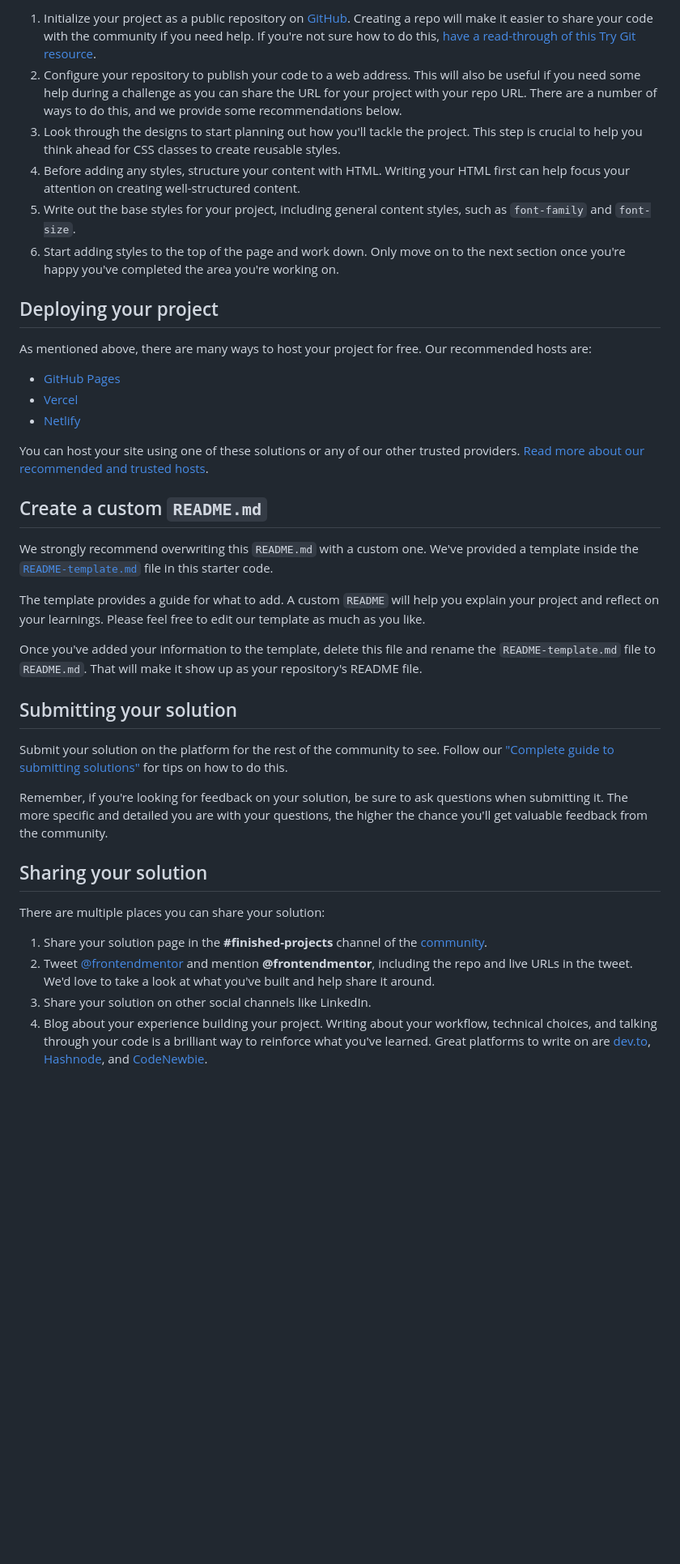
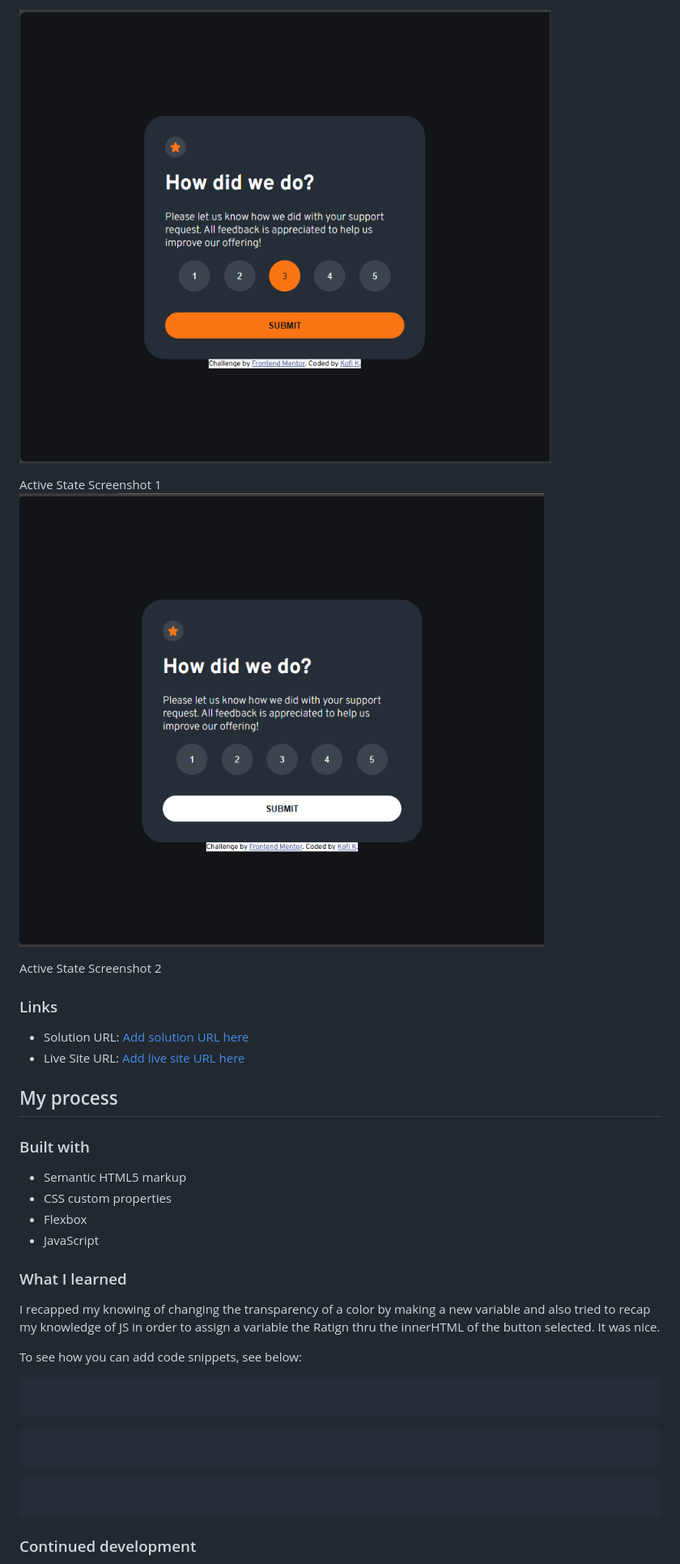
Before and after one commit to Kofi100/RatingWebsiteHTMLProject, a Markdown page: README.md, the part around the change printed below. Shown: that part at 81% size. GitHub-like rendering; pictures changed too: screenshot_Active_States_1.png (added), screenshot_Active_States_2.png (added); blank space fills up the shorter version.

Commit message:
second backup modified Readme.md,added screenshots of work.

````diff
--- a/README.md
+++ b/README.md
@@ -43,41 +49,42 @@ Feel free to use any workflow that you feel comfortable with. Below is a suggest
 
-1. Initialize your project as a public repository on [GitHub](https://github.com/). Creating a repo will make it easier to share your code with the community if you need help. If you're not sure how to do this, [have a read-through of this Try Git resource](https://try.github.io/).
-2. Configure your repository to publish your code to a web address. This will also be useful if you need some help during a challenge as you can share the URL for your project with your repo URL. There are a number of ways to do this, and we provide some recommendations below.
-3. Look through the designs to start planning out how you'll tackle the project. This step is crucial to help you think ahead for CSS classes to create reusable styles.
-4. Before adding any styles, structure your content with HTML. Writing your HTML first can help focus your attention on creating well-structured content.
-5. Write out the base styles for your project, including general content styles, such as `font-family` and `font-size`.
-6. Start adding styles to the top of the page and work down. Only move on to the next section once you're happy you've completed the area you're working on.
+![](./screenshot_Active_States_1.png)
 
-## Deploying your project
+Active State Screenshot 1
+![](./screenshot_Active_States_2.png)
 
-As mentioned above, there are many ways to host your project for free. Our recommended hosts are:
+Active State Screenshot 2
+### Links
 
-- [GitHub Pages](https://pages.github.com/)
-- [Vercel](https://vercel.com/)
-- [Netlify](https://www.netlify.com/)
+- Solution URL: [Add solution URL here](https://your-solution-url.com)
+- Live Site URL: [Add live site URL here](https://your-live-site-url.com)
 
-You can host your site using one of these solutions or any of our other trusted providers. [Read more about our recommended and trusted hosts](https://medium.com/frontend-mentor/frontend-mentor-trusted-hosting-providers-bf000dfebe).
+## My process
 
-## Create a custom `README.md`
+### Built with
 
-We strongly recommend overwriting this `README.md` with a custom one. We've provided a template inside the [`README-template.md`](./README-template.md) file in this starter code.
+- Semantic HTML5 markup
+- CSS custom properties
+- Flexbox
+- JavaScript
 
-The template provides a guide for what to add. A custom `README` will help you explain your project and reflect on your learnings. Please feel free to edit our template as much as you like.
+### What I learned
 
-Once you've added your information to the template, delete this file and rename the `README-template.md` file to `README.md`. That will make it show up as your repository's README file.
+I recapped my knowing of changing the transparency of a color by making a new variable and also
+tried to recap my knowledge of JS in order to assign a variable the Ratign thru the innerHTML of the
+button selected.
+It was nice.
 
-## Submitting your solution
+To see how you can add code snippets, see below:
 
-Submit your solution on the platform for the rest of the community to see. Follow our ["Complete guide to submitting solutions"](https://medium.com/frontend-mentor/a-complete-guide-to-submitting-solutions-on-frontend-mentor-ac6384162248) for tips on how to do this.
+```html
 
-Remember, if you're looking for feedback on your solution, be sure to ask questions when submitting it. The more specific and detailed you are with your questions, the higher the chance you'll get valuable feedback from the community.
+```
+```css
 
-## Sharing your solution
+```
+```js
 
-There are multiple places you can share your solution:
+```
 
-1. Share your solution page in the **#finished-projects** channel of the [community](https://www.frontendmentor.io/community).
-2. Tweet [@frontendmentor](https://twitter.com/frontendmentor) and mention **@frontendmentor**, including the repo and live URLs in the tweet. We'd love to take a look at what you've built and help share it around.
-3. Share your solution on other social channels like LinkedIn.
-4. Blog about your experience building your project. Writing about your workflow, technical choices, and talking through your code is a brilliant way to reinforce what you've learned. Great platforms to write on are [dev.to](https://dev.to/), [Hashnode](https://hashnode.com/), and [CodeNewbie](https://community.codenewbie.org/).
+### Continued development
 
````
Also changed, not shown: other parts of README.md (+44 -27 lines), screenshot_ThankYouDesktop.png (added), screenshot_ThankYouMobile.png (added), screenshot_desktop_view.png (added), screenshot_mobile_view.png (added), 1 other file.
